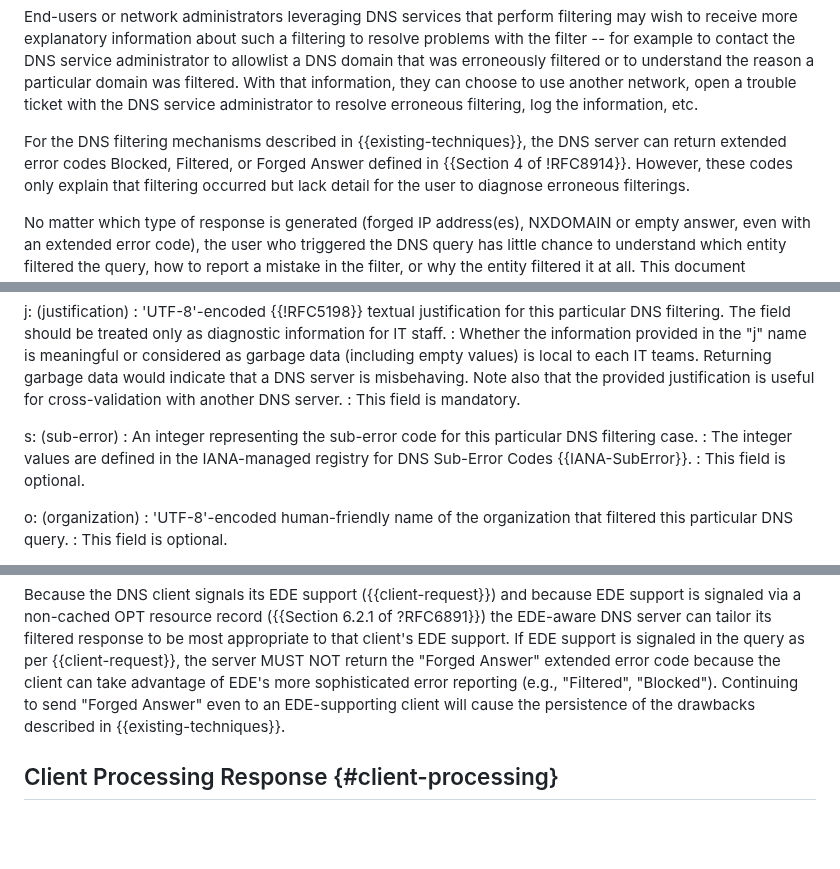
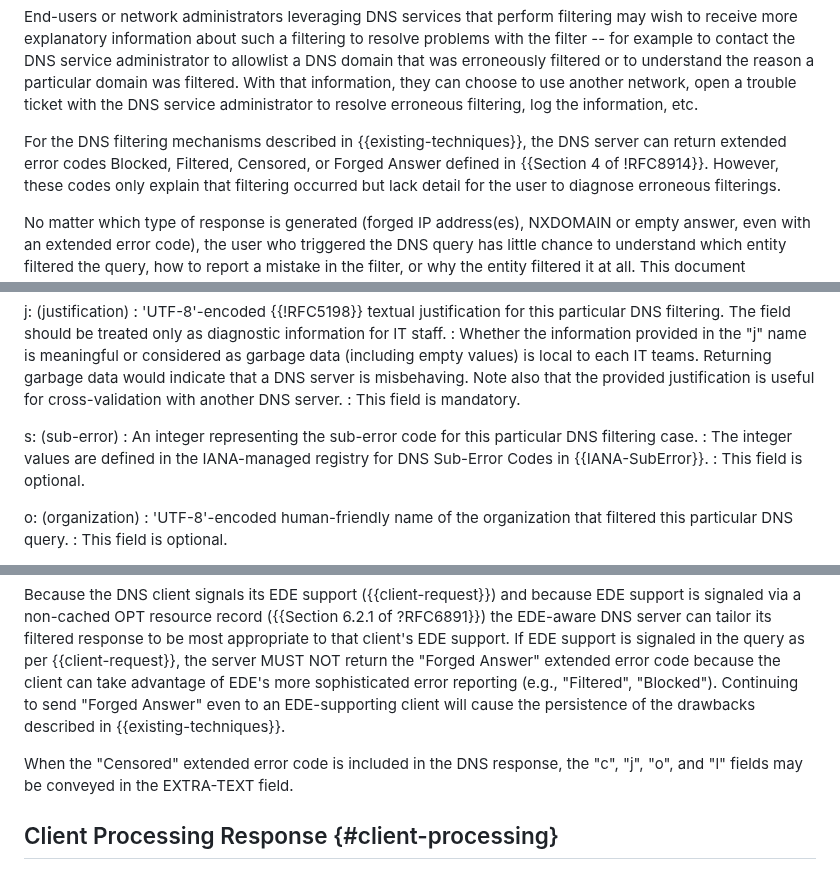
Before and after one commit to ietf-wg-dnsop/draft-ietf-dnsop-structured-dns-error, a Markdown page: draft-ietf-dnsop-structured-dns-error.md, 3 parts joined by grey strips. Drawn GitHub-style; blank space fills up the shorter version.

```diff
--- a/draft-ietf-dnsop-structured-dns-error.md
+++ b/draft-ietf-dnsop-structured-dns-error.md
@@ -116,7 +116,7 @@ to use another network, open a trouble ticket with the DNS service administrator
 resolve erroneous filtering, log the information, etc.
 
 For the DNS filtering mechanisms described in {{existing-techniques}}, the DNS
-server can return extended error codes Blocked, Filtered, or
+server can return extended error codes Blocked, Filtered, Censored, or
 Forged Answer defined in {{Section 4 of !RFC8914}}. However, these codes
 only explain that filtering occurred but lack detail for the user to
 diagnose erroneous filterings.
@@ -273,7 +273,7 @@ justification is useful for cross-validation with another DNS server.
 
 s: (sub-error)
 : An integer representing the sub-error code for this particular DNS filtering case.
-: The integer values are defined in the IANA-managed registry for DNS Sub-Error Codes {{IANA-SubError}}.
+: The integer values are defined in the IANA-managed registry for DNS Sub-Error Codes in {{IANA-SubError}}.
 : This field is optional.
 
 o: (organization)
@@ -350,6 +350,9 @@ can take advantage of EDE's more sophisticated error reporting (e.g.,
 Answer" even to an EDE-supporting client will cause the persistence of
 the drawbacks described in {{existing-techniques}}.
 
+When the "Censored" extended error code is included in the DNS response,
+the "c", "j", "o", and "l" fields may be conveyed in the EXTRA-TEXT field.
+
 ## Client Processing Response {#client-processing}
 
 On receipt of a DNS response with an EDE option from a
```
Also changed, not shown: other parts of draft-ietf-dnsop-structured-dns-error.md (+9 -8 lines).
